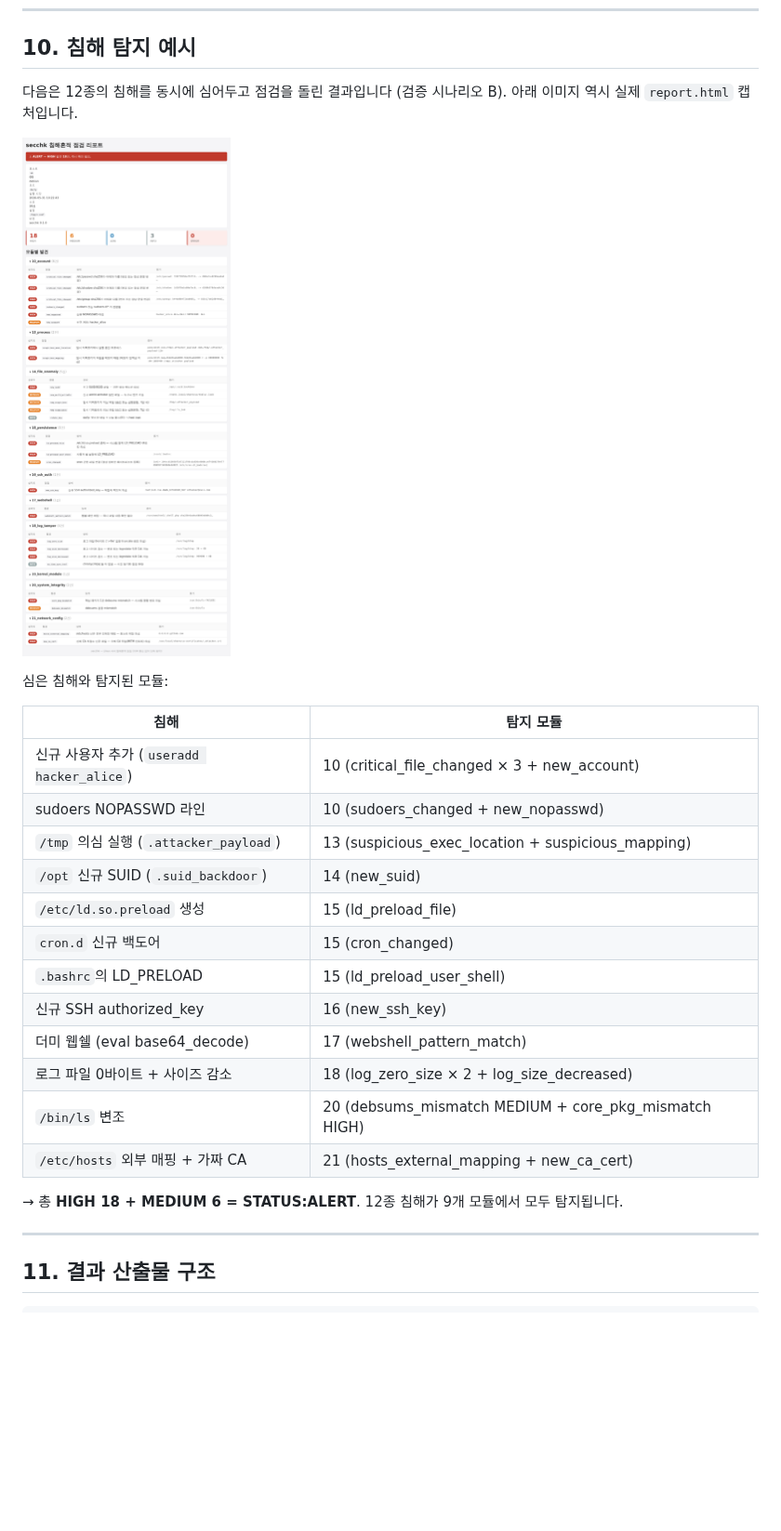
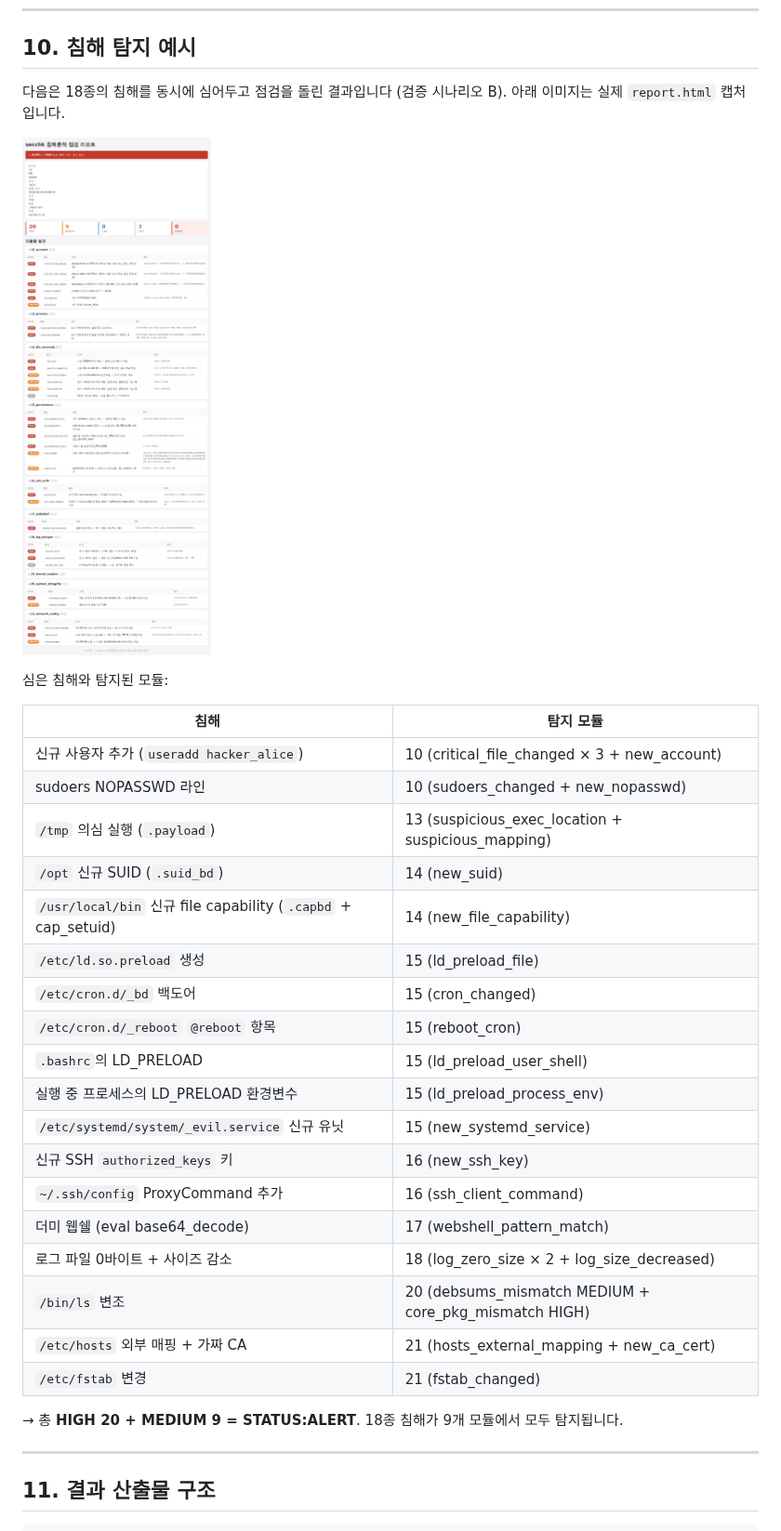
Before and after one commit to LEEKIYOON-SEC/Linux_sec, a Markdown page: README.md, the part around the change. Shown at 93% size. Drawn GitHub-style; pictures changed too: captures/scenario_B_alert.png; blank space fills up the shorter version.

Commit message:
fix: 검수 발견 1건 정리 + README 갱신 + 캡처 재생성
[검수 발견]
- 15_persistence 의 @reboot cron 점검에서 /etc/cron.d/* glob 이
  빈 디렉토리일 때 grep 가 'No such file' 에러를 냈음(상위 $()/2>/dev/null
  으로 흡수돼 기능적 영향은 없었으나 깔끔하지 않음). find 기반으로
  재작성하여 빈 디렉토리도 안전 처리.
- chattr +i 적용은 처음 측정 시 누락된 것처럼 보였으나 환경 일시 문제
  재현 시 정상 동작 확인.
- 정적분석(SC2086/SC2015) 메시지는 footer wiki 링크일 뿐 본문 매치 없음.

[리소스 측정 (정상 환경, /usr/bin/time -v 기준)]
  Maximum RSS  : 약 28MB
  Elapsed      : 약 15초 (--no-clamav)
  20_system_integrity 가 95초 → debsums -ac 대칭화 비용. timeout 180s
  가드 안. idle priority + 새벽 cron 이라 운영 영향 미미.

[README 갱신]
- 10번 침해 탐지 예시 표를 18종으로 확장 (신규 6종 추가):
  new_file_capability / new_systemd_service / reboot_cron /
  ssh_client_command / fstab_changed / ld_preload_process_env
- 총 HIGH 20 + MEDIUM 9 = STATUS:ALERT 로 갱신

[캡처 재생성 — 현재 코드 (24 모듈 + 9 신규 검사) 기준]
  A scenario_A_normal   HIGH 0 / MEDIUM 0  CLEAN
  B scenario_B_alert    HIGH 20 / MEDIUM 9 ALERT (침해 18 종)
  C scenario_C_warmup   HIGH 0 / MEDIUM 0  CLEAN + WARMUP_PERIOD

검증 통과
- bash -n / shellcheck -S warning: 0
- 침해 18종 100% 탐지, 신규 6종 모두 확인
- conf.sample 변수 18 = 코드 변수 18 일치
- chattr +i 5개 결과 파일 정상

https://claude.ai/code/session_01VNYWCvLE2n1FB9VZKgWsnS

```diff
--- a/README.md
+++ b/README.md
@@ -691,7 +691,7 @@ ClamAV와 다른 시그니처 DB를 사용하므로 보조 검증 레이어가
 
 ## 10. 침해 탐지 예시
 
-다음은 12종의 침해를 동시에 심어두고 점검을 돌린 결과입니다 (검증 시나리오 B). 아래 이미지 역시 실제 `report.html` 캡처입니다.
+다음은 18종의 침해를 동시에 심어두고 점검을 돌린 결과입니다 (검증 시나리오 B). 아래 이미지는 실제 `report.html` 캡처입니다.
 
 ![침해 탐지 예시](captures/scenario_B_alert.png)
 
@@ -701,18 +701,24 @@ ClamAV와 다른 시그니처 DB를 사용하므로 보조 검증 레이어가
 |---|---|
 | 신규 사용자 추가 (`useradd hacker_alice`) | 10 (critical_file_changed × 3 + new_account) |
 | sudoers NOPASSWD 라인 | 10 (sudoers_changed + new_nopasswd) |
-| `/tmp` 의심 실행 (`.attacker_payload`) | 13 (suspicious_exec_location + suspicious_mapping) |
-| `/opt` 신규 SUID (`.suid_backdoor`) | 14 (new_suid) |
+| `/tmp` 의심 실행 (`.payload`) | 13 (suspicious_exec_location + suspicious_mapping) |
+| `/opt` 신규 SUID (`.suid_bd`) | 14 (new_suid) |
+| `/usr/local/bin` 신규 file capability (`.capbd` + cap_setuid) | 14 (new_file_capability) |
 | `/etc/ld.so.preload` 생성 | 15 (ld_preload_file) |
-| `cron.d` 신규 백도어 | 15 (cron_changed) |
+| `/etc/cron.d/_bd` 백도어 | 15 (cron_changed) |
+| `/etc/cron.d/_reboot` `@reboot` 항목 | 15 (reboot_cron) |
 | `.bashrc`의 LD_PRELOAD | 15 (ld_preload_user_shell) |
-| 신규 SSH authorized_key | 16 (new_ssh_key) |
+| 실행 중 프로세스의 LD_PRELOAD 환경변수 | 15 (ld_preload_process_env) |
+| `/etc/systemd/system/_evil.service` 신규 유닛 | 15 (new_systemd_service) |
+| 신규 SSH `authorized_keys` 키 | 16 (new_ssh_key) |
+| `~/.ssh/config` ProxyCommand 추가 | 16 (ssh_client_command) |
 | 더미 웹쉘 (eval base64_decode) | 17 (webshell_pattern_match) |
 | 로그 파일 0바이트 + 사이즈 감소 | 18 (log_zero_size × 2 + log_size_decreased) |
 | `/bin/ls` 변조 | 20 (debsums_mismatch MEDIUM + core_pkg_mismatch HIGH) |
 | `/etc/hosts` 외부 매핑 + 가짜 CA | 21 (hosts_external_mapping + new_ca_cert) |
+| `/etc/fstab` 변경 | 21 (fstab_changed) |
 
-→ 총 **HIGH 18 + MEDIUM 6 = STATUS:ALERT**. 12종 침해가 9개 모듈에서 모두 탐지됩니다.
+→ 총 **HIGH 20 + MEDIUM 9 = STATUS:ALERT**. 18종 침해가 9개 모듈에서 모두 탐지됩니다.
 
 ---
 
```
Also changed, not shown: captures/scenario_A_normal.png, captures/scenario_C_warmup.png, 2 other files.
